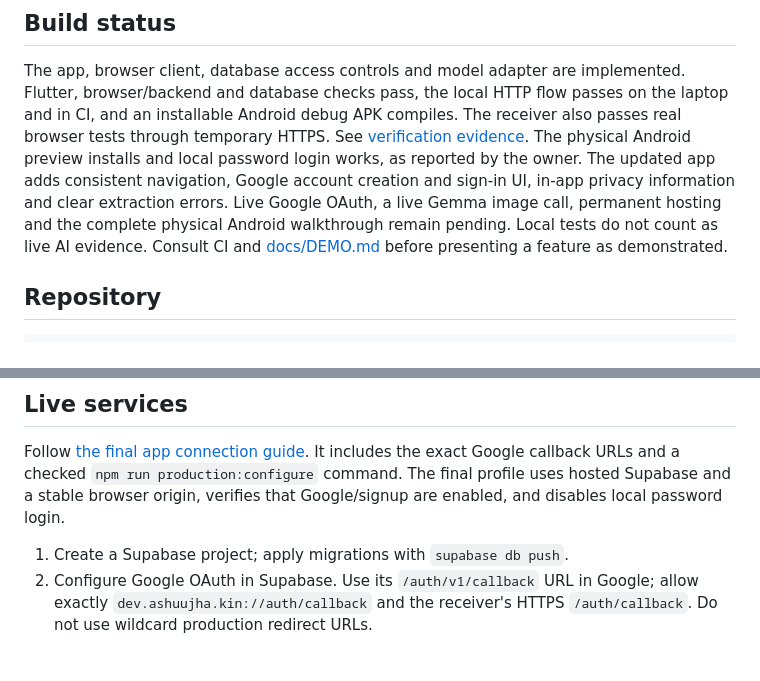
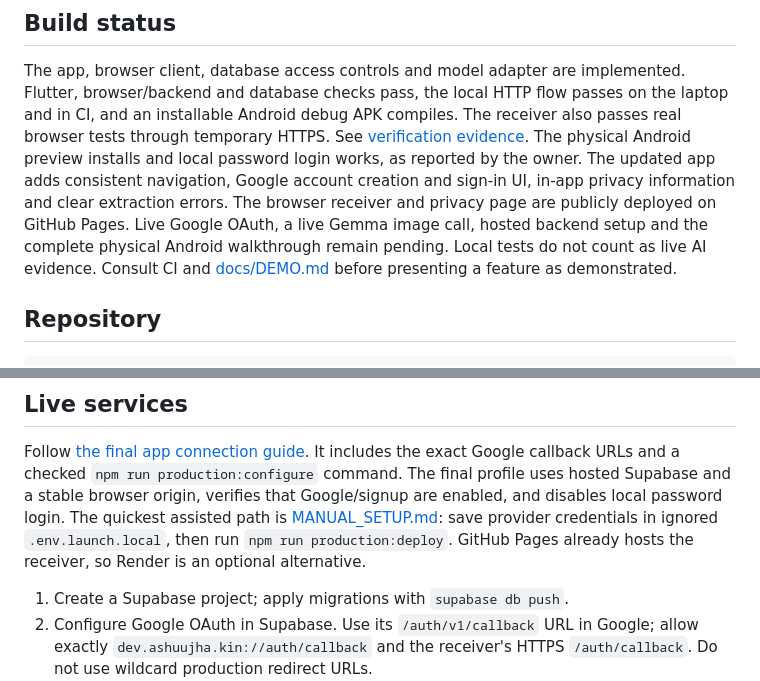
Before and after one commit to ashuujha/kin, a Markdown page: README.md, 2 parts joined by grey strips. Drawn GitHub-style; blank space fills up the shorter version.

Commit message:
docs: record public receiver and updated Android release
Co-Authored-By: Codex (GPT-6) <noreply@openai.com>

```diff
--- a/README.md
+++ b/README.md
@@ -23,7 +27,8 @@ also passes real browser tests through temporary HTTPS. See [verification eviden
 The physical Android preview installs and local password login works, as reported
 by the owner. The updated app adds consistent navigation, Google account creation
 and sign-in UI, in-app privacy information and clear extraction errors.
-Live Google OAuth, a live Gemma image call, permanent hosting and the complete
+The browser receiver and privacy page are publicly deployed on GitHub Pages.
+Live Google OAuth, a live Gemma image call, hosted backend setup and the complete
 physical Android walkthrough remain pending. Local tests do not count as live
 AI evidence. Consult CI and [docs/DEMO.md](docs/DEMO.md) before presenting a feature
 as demonstrated.
@@ -94,6 +99,9 @@ Follow [the final app connection guide](docs/LAUNCH.md). It includes the exact
 Google callback URLs and a checked `npm run production:configure` command. The
 final profile uses hosted Supabase and a stable browser origin, verifies that
 Google/signup are enabled, and disables local password login.
+The quickest assisted path is [MANUAL_SETUP.md](docs/MANUAL_SETUP.md): save provider
+credentials in ignored `.env.launch.local`, then run `npm run production:deploy`.
+GitHub Pages already hosts the receiver, so Render is an optional alternative.
 
 1. Create a Supabase project; apply migrations with `supabase db push`.
 2. Configure Google OAuth in Supabase. Use its `/auth/v1/callback` URL in Google;
```
Also changed, not shown: other parts of README.md (+4 -0 lines), docs/VALIDATION.md (+10 -5 lines).
